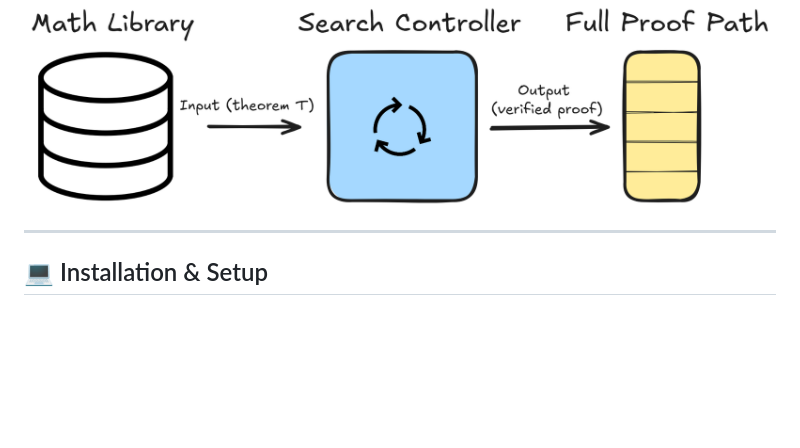
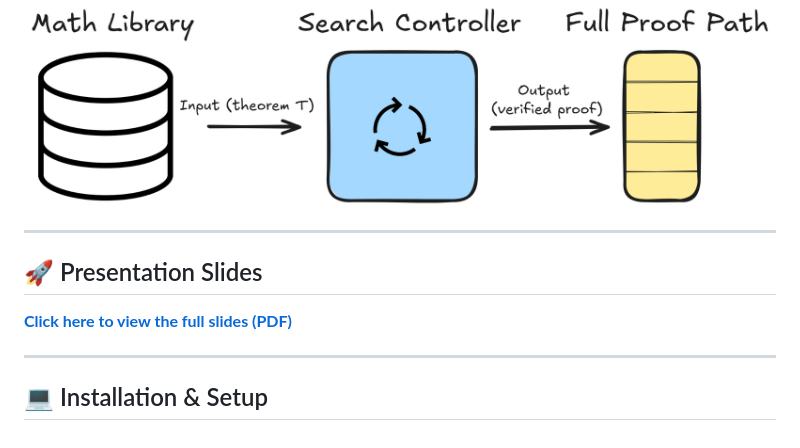
Before and after one commit to thealepo/hybrid-atp, a Markdown page: README.md, the part around the change. GitHub-like rendering; blank space fills up the shorter version.

Commit message:
Add link to presentation slides in README

```diff
--- a/README.md
+++ b/README.md
@@ -68,4 +68,10 @@ The **Search Controller** manages the exploration of the proof tree using:
 
 ---
 
+## 🚀 Presentation Slides
+
+[**Click here to view the full slides (PDF)**](/docs/slides.pdf)
+
+---
+
 ## 💻 Installation & Setup
```
